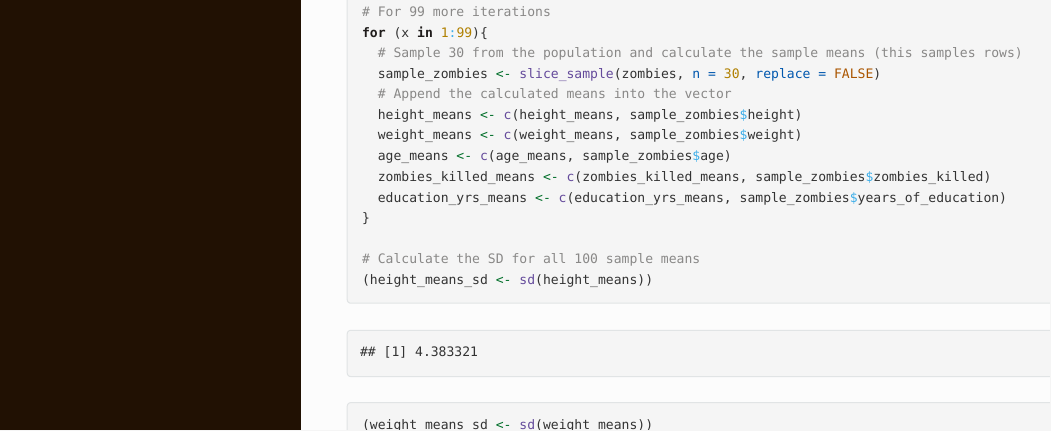
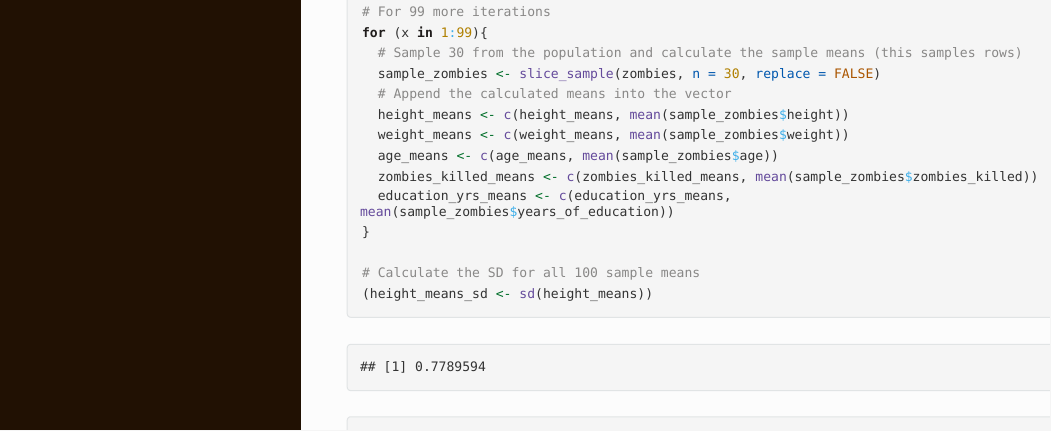
Before and after one commit to ritikasibal/AN588_Zombies_rsibal, an R Markdown document (rsibal_OriginalHomeworkCode_03.Rmd): the page in a window 1100 px wide, from 14040 px down. The pictures show the output file rsibal_OriginalHomeworkCode_03.html that the author committed with the source, opened offline; long lines of code are wrapped.

Commit message:
fixed sampling error

```diff
--- a/rsibal_OriginalHomeworkCode_03.Rmd
+++ b/rsibal_OriginalHomeworkCode_03.Rmd
@@ -210,11 +210,11 @@ for (x in 1:99){
   # Sample 30 from the population and calculate the sample means (this samples rows)
   sample_zombies <- slice_sample(zombies, n = 30, replace = FALSE)
   # Append the calculated means into the vector
-  height_means <- c(height_means, sample_zombies$height)
-  weight_means <- c(weight_means, sample_zombies$weight)
-  age_means <- c(age_means, sample_zombies$age)
-  zombies_killed_means <- c(zombies_killed_means, sample_zombies$zombies_killed)
-  education_yrs_means <- c(education_yrs_means, sample_zombies$years_of_education)
+  height_means <- c(height_means, mean(sample_zombies$height))
+  weight_means <- c(weight_means, mean(sample_zombies$weight))
+  age_means <- c(age_means, mean(sample_zombies$age))
+  zombies_killed_means <- c(zombies_killed_means, mean(sample_zombies$zombies_killed))
+  education_yrs_means <- c(education_yrs_means, mean(sample_zombies$years_of_education))
 }
 
 # Calculate the SD for all 100 sample means
```
Also changed, not shown: rsibal_OriginalHomeworkCode_03.html.
